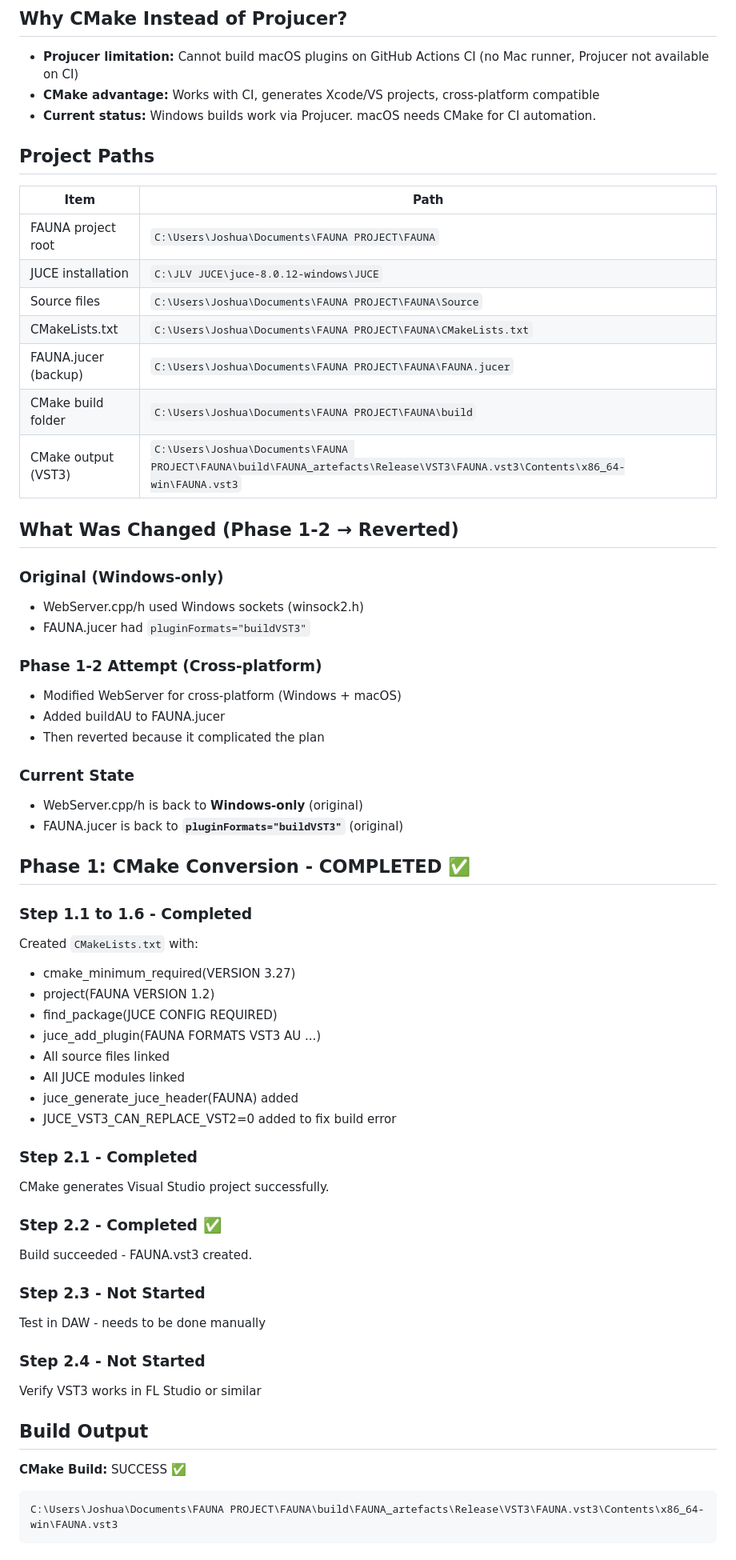
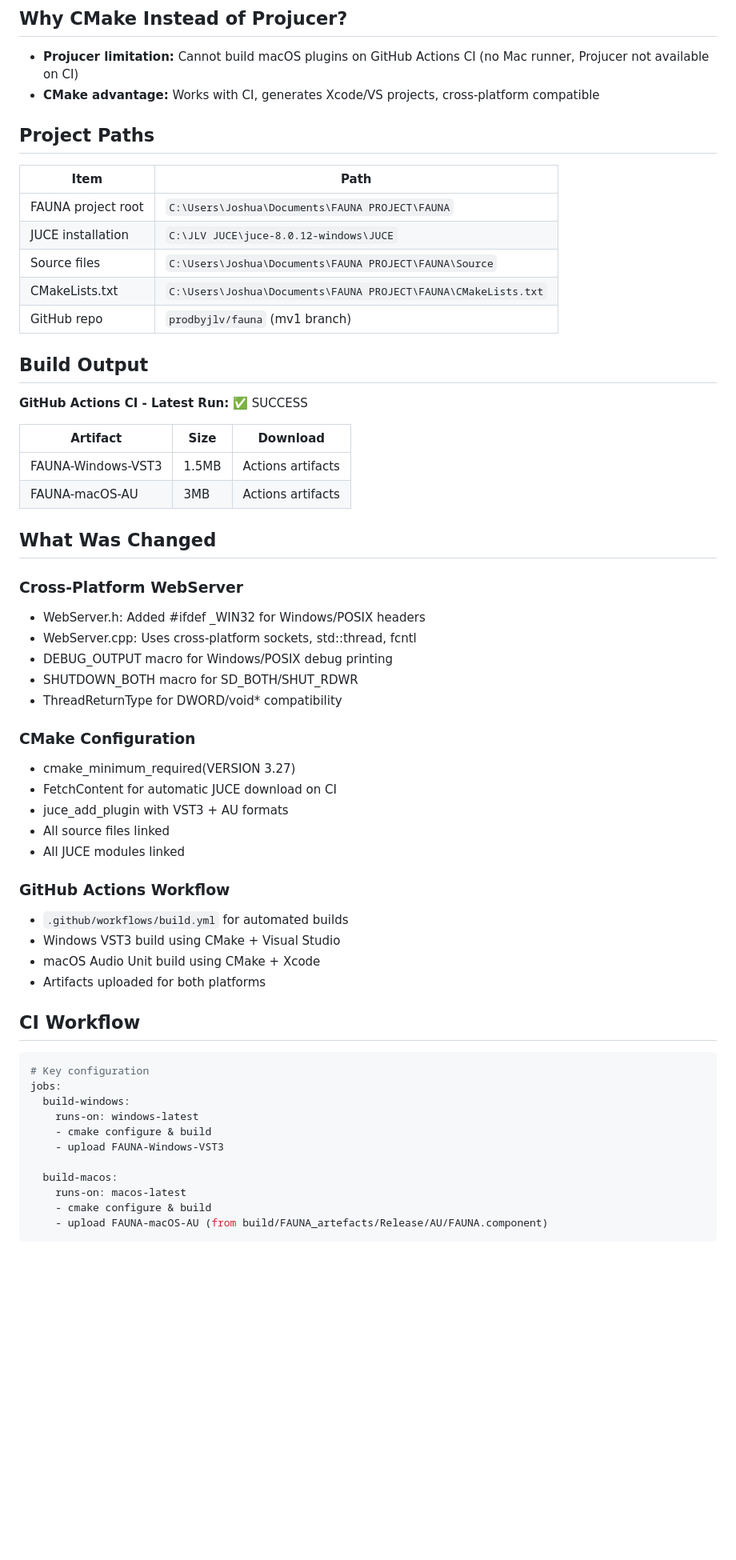
Before and after one commit to prodbyjlv/fauna, a Markdown page: project-status.md, the part around one of its changes. Shown at 80% size. GitHub-like rendering; blank space fills up the shorter version.

Commit message:
Update project status

````diff
--- a/project-status.md
+++ b/project-status.md
@@ -8,7 +8,6 @@ Build a macOS version (Audio Unit) of the FAUNA VST3 plugin using CMake, enablin
 
 - **Projucer limitation:** Cannot build macOS plugins on GitHub Actions CI (no Mac runner, Projucer not available on CI)
 - **CMake advantage:** Works with CI, generates Xcode/VS projects, cross-platform compatible
-- **Current status:** Windows builds work via Projucer. macOS needs CMake for CI automation.
 
 ## Project Paths
 
@@ -18,54 +17,52 @@ Build a macOS version (Audio Unit) of the FAUNA VST3 plugin using CMake, enablin
 | JUCE installation | `C:\JLV JUCE\juce-8.0.12-windows\JUCE` |
 | Source files | `C:\Users\Joshua\Documents\FAUNA PROJECT\FAUNA\Source` |
 | CMakeLists.txt | `C:\Users\Joshua\Documents\FAUNA PROJECT\FAUNA\CMakeLists.txt` |
-| FAUNA.jucer (backup) | `C:\Users\Joshua\Documents\FAUNA PROJECT\FAUNA\FAUNA.jucer` |
-| CMake build folder | `C:\Users\Joshua\Documents\FAUNA PROJECT\FAUNA\build` |
-| CMake output (VST3) | `C:\Users\Joshua\Documents\FAUNA PROJECT\FAUNA\build\FAUNA_artefacts\Release\VST3\FAUNA.vst3\Contents\x86_64-win\FAUNA.vst3` |
-
-## What Was Changed (Phase 1-2 → Reverted)
-
-### Original (Windows-only)
-- WebServer.cpp/h used Windows sockets (winsock2.h)
-- FAUNA.jucer had `pluginFormats="buildVST3"`
-
-### Phase 1-2 Attempt (Cross-platform)
-- Modified WebServer for cross-platform (Windows + macOS)
-- Added buildAU to FAUNA.jucer
-- Then reverted because it complicated the plan
-
-### Current State
-- WebServer.cpp/h is back to **Windows-only** (original)
-- FAUNA.jucer is back to **`pluginFormats="buildVST3"`** (original)
-
-## Phase 1: CMake Conversion - COMPLETED ✅
-
-### Step 1.1 to 1.6 - Completed
-Created `CMakeLists.txt` with:
-- cmake_minimum_required(VERSION 3.27)
-- project(FAUNA VERSION 1.2)
-- find_package(JUCE CONFIG REQUIRED)
-- juce_add_plugin(FAUNA FORMATS VST3 AU ...)
-- All source files linked
-- All JUCE modules linked
-- juce_generate_juce_header(FAUNA) added
-- JUCE_VST3_CAN_REPLACE_VST2=0 added to fix build error
-
-### Step 2.1 - Completed
-CMake generates Visual Studio project successfully.
-
-### Step 2.2 - Completed ✅
-Build succeeded - FAUNA.vst3 created.
-
-### Step 2.3 - Not Started
-Test in DAW - needs to be done manually
-
-### Step 2.4 - Not Started
-Verify VST3 works in FL Studio or similar
+| GitHub repo | `prodbyjlv/fauna` (mv1 branch) |
 
 ## Build Output
 
-**CMake Build:** SUCCESS ✅
-```
-C:\Users\Joshua\Documents\FAUNA PROJECT\FAUNA\build\FAUNA_artefacts\Release\VST3\FAUNA.vst3\Contents\x86_64-win\FAUNA.vst3
+**GitHub Actions CI - Latest Run:** ✅ SUCCESS
+
+| Artifact | Size | Download |
+|---------|------|----------|
+| FAUNA-Windows-VST3 | 1.5MB | Actions artifacts |
+| FAUNA-macOS-AU | 3MB | Actions artifacts |
+
+## What Was Changed
+
+### Cross-Platform WebServer
+- WebServer.h: Added #ifdef _WIN32 for Windows/POSIX headers
+- WebServer.cpp: Uses cross-platform sockets, std::thread, fcntl
+- DEBUG_OUTPUT macro for Windows/POSIX debug printing
+- SHUTDOWN_BOTH macro for SD_BOTH/SHUT_RDWR
+- ThreadReturnType for DWORD/void* compatibility
+
+### CMake Configuration
+- cmake_minimum_required(VERSION 3.27)
+- FetchContent for automatic JUCE download on CI
+- juce_add_plugin with VST3 + AU formats
+- All source files linked
+- All JUCE modules linked
+
+### GitHub Actions Workflow
+- `.github/workflows/build.yml` for automated builds
+- Windows VST3 build using CMake + Visual Studio
+- macOS Audio Unit build using CMake + Xcode
+- Artifacts uploaded for both platforms
+
+## CI Workflow
+
+```yaml
+# Key configuration
+jobs:
+  build-windows:
+    runs-on: windows-latest
+    - cmake configure & build
+    - upload FAUNA-Windows-VST3
+
+  build-macos:
+    runs-on: macos-latest
+    - cmake configure & build
+    - upload FAUNA-macOS-AU (from build/FAUNA_artefacts/Release/AU/FAUNA.component)
 ```
 
````
Also changed, not shown: other parts of project-status.md (+44 -118 lines).
